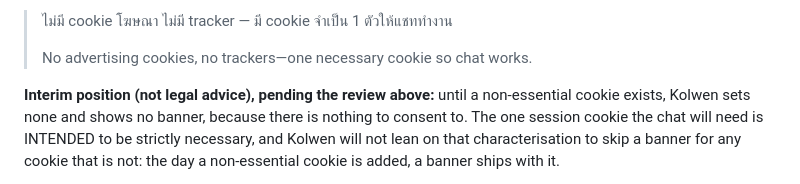
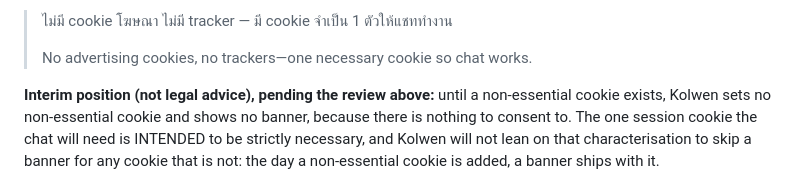
Before and after one commit to TheColliery/Kolwen, a Markdown page: PRIVACY.md, the part around the change. Rendered like a GitHub page.

```diff
--- a/PRIVACY.md
+++ b/PRIVACY.md
@@ -56,7 +56,8 @@ a fact this repository can measure ahead of the feature existing. Not asserted h
 > No advertising cookies, no trackers—one necessary cookie so chat works.
 
 **Interim position (not legal advice), pending the review above:** until a non-essential cookie
-exists, Kolwen sets none and shows no banner, because there is nothing to consent to. The one
+exists, Kolwen sets no non-essential cookie and shows no banner, because there is nothing to
+consent to. The one
 session cookie the chat will need is INTENDED to be strictly necessary, and Kolwen will not lean on
 that characterisation to skip a banner for any cookie that is not: the day a non-essential cookie
 is added, a banner ships with it.
```
Also changed, not shown: CHANGELOG.md (+4 -0 lines).
